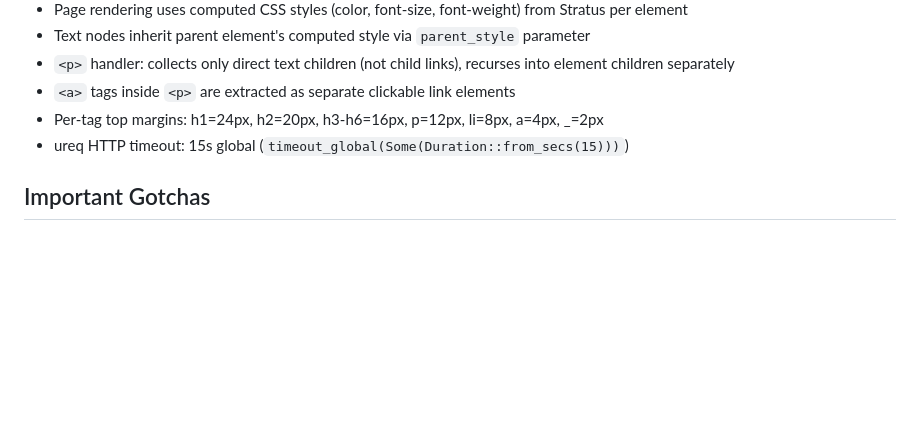
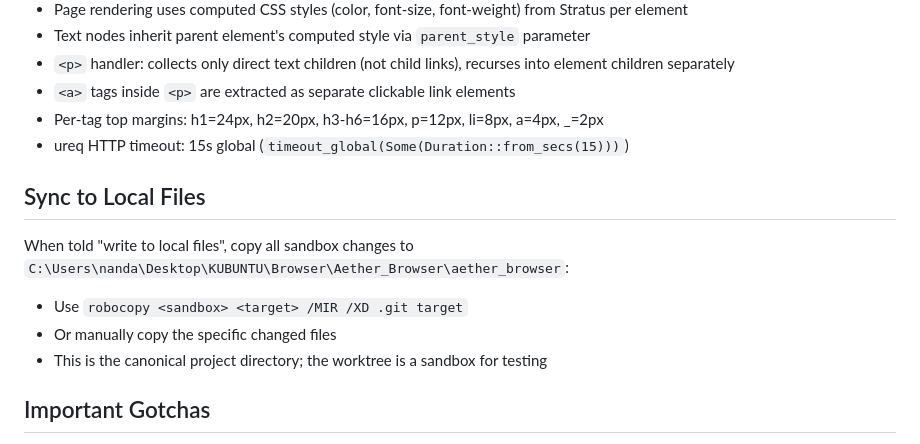
Before and after one commit to SKYIOUS/Aether_Browser, a Markdown page: AGENTS.md, the part around the change. Rendered like a GitHub page; blank space fills up the shorter version.

Commit message:
add sync rule to AGENTS.md

```diff
--- a/AGENTS.md
+++ b/AGENTS.md
@@ -44,6 +44,12 @@ fetch_page_content() — async, runs on Iced background thread via Task::perform
 - Per-tag top margins: h1=24px, h2=20px, h3-h6=16px, p=12px, li=8px, a=4px, _=2px
 - ureq HTTP timeout: 15s global (`timeout_global(Some(Duration::from_secs(15)))`)
 
+## Sync to Local Files
+When told "write to local files", copy all sandbox changes to `C:\Users\nanda\Desktop\KUBUNTU\Browser\Aether_Browser\aether_browser`:
+- Use `robocopy <sandbox> <target> /MIR /XD .git target`
+- Or manually copy the specific changed files
+- This is the canonical project directory; the worktree is a sandbox for testing
+
 ## Important Gotchas
 - **Stratus silently truncates CSS** at 30,000 chars (MAX_INPUT_LENGTH) and 50,000 iterations (MAX_ITERATIONS) — check parser logs
 - **External CSS is capped at 50KB** in browser.rs before being sent to Stratus
```
